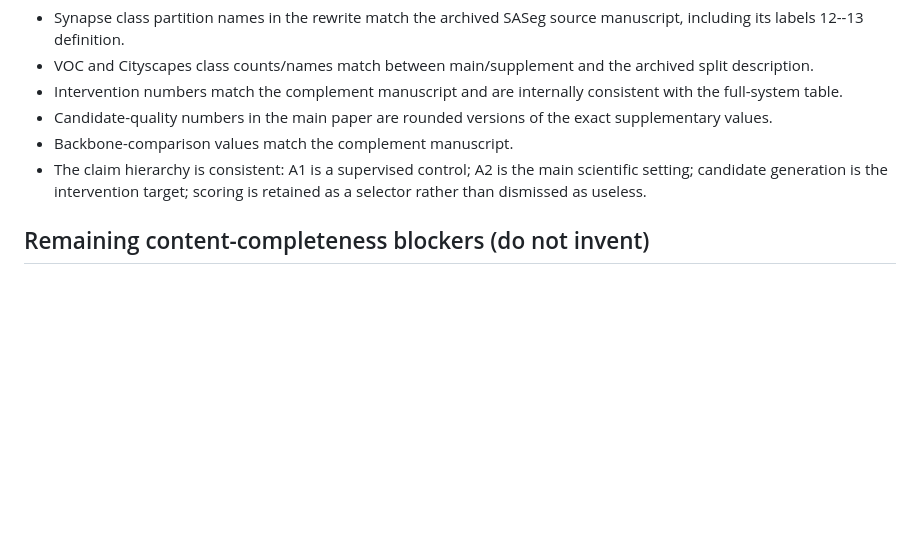
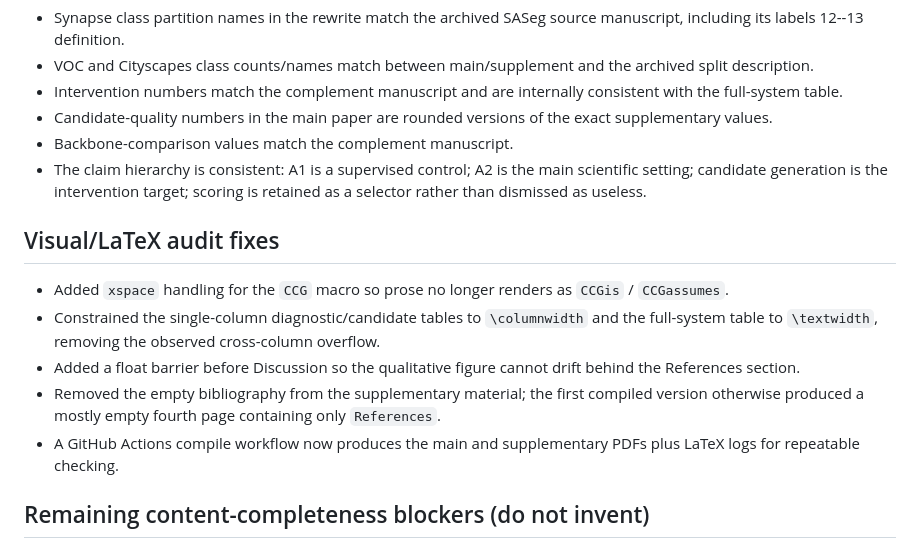
Before and after one commit to FFateMoney/TAI, a Markdown page: tai_rewrite/notes/content_audit.md, the part around the change. GitHub-like rendering; blank space fills up the shorter version.

Commit message:
Record visual audit fixes and trigger final compile

```diff
--- a/tai_rewrite/notes/content_audit.md
+++ b/tai_rewrite/notes/content_audit.md
@@ -20,6 +20,14 @@ Audit target: `tai_rewrite/main.tex` + `supplementary.tex`, checked against the
 - Backbone-comparison values match the complement manuscript.
 - The claim hierarchy is consistent: A1 is a supervised control; A2 is the main scientific setting; candidate generation is the intervention target; scoring is retained as a selector rather than dismissed as useless.
 
+## Visual/LaTeX audit fixes
+
+- Added `xspace` handling for the `CCG` macro so prose no longer renders as `CCGis` / `CCGassumes`.
+- Constrained the single-column diagnostic/candidate tables to `\columnwidth` and the full-system table to `\textwidth`, removing the observed cross-column overflow.
+- Added a float barrier before Discussion so the qualitative figure cannot drift behind the References section.
+- Removed the empty bibliography from the supplementary material; the first compiled version otherwise produced a mostly empty fourth page containing only `References`.
+- A GitHub Actions compile workflow now produces the main and supplementary PDFs plus LaTeX logs for repeatable checking.
+
 ## Remaining content-completeness blockers (do not invent)
 
 1. **Exact construction of `M_fg`** — The archived complement manuscript only calls it the image foreground used by the pipeline; it does not specify a reproducible operational construction in the manuscript text available in this repository.
```
